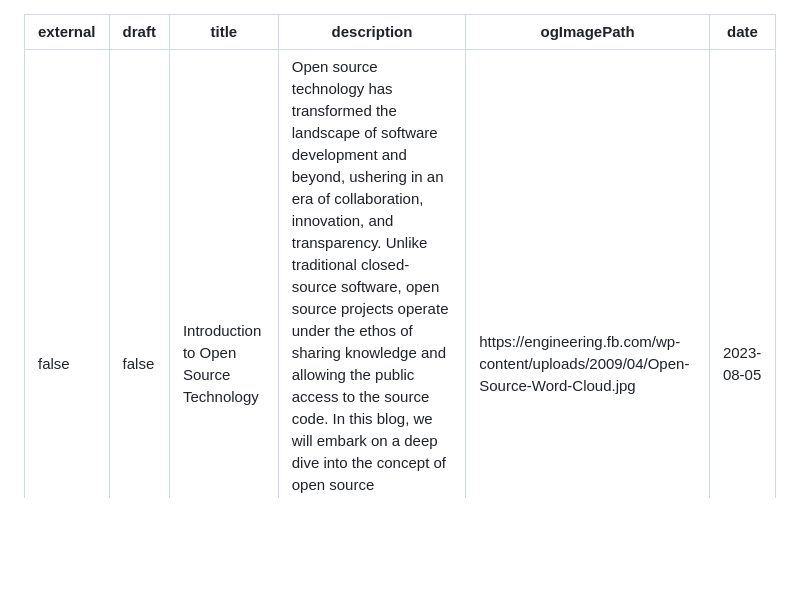
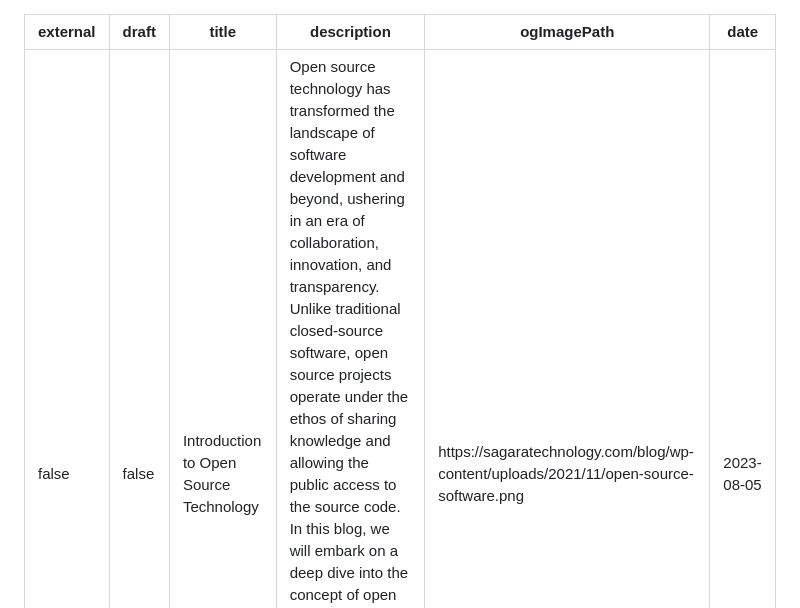
Before and after one commit to DevRohit06/blog, a Markdown page: content/blog/intro-to-opensource.md, the part around the change. Drawn GitHub-style; blank space fills up the shorter version.

Commit message:
image optimization

```diff
--- a/content/blog/intro-to-opensource.md
+++ b/content/blog/intro-to-opensource.md
@@ -3,7 +3,7 @@ external: false
 draft: false
 title: Introduction to Open Source Technology
 description: Open source technology has transformed the landscape of software development and beyond, ushering in an era of collaboration, innovation, and transparency. Unlike traditional closed-source software, open source projects operate under the ethos of sharing knowledge and allowing the public access to the source code. In this blog, we will embark on a deep dive into the concept of open source technology, its advantages, the differences between open source and closed source, and its transformative impact on the tech industry and society as a whole.
-ogImagePath: https://engineering.fb.com/wp-content/uploads/2009/04/Open-Source-Word-Cloud.jpg
+ogImagePath: https://sagaratechnology.com/blog/wp-content/uploads/2021/11/open-source-software.png
 date: 2023-08-05
 ---
 
```
